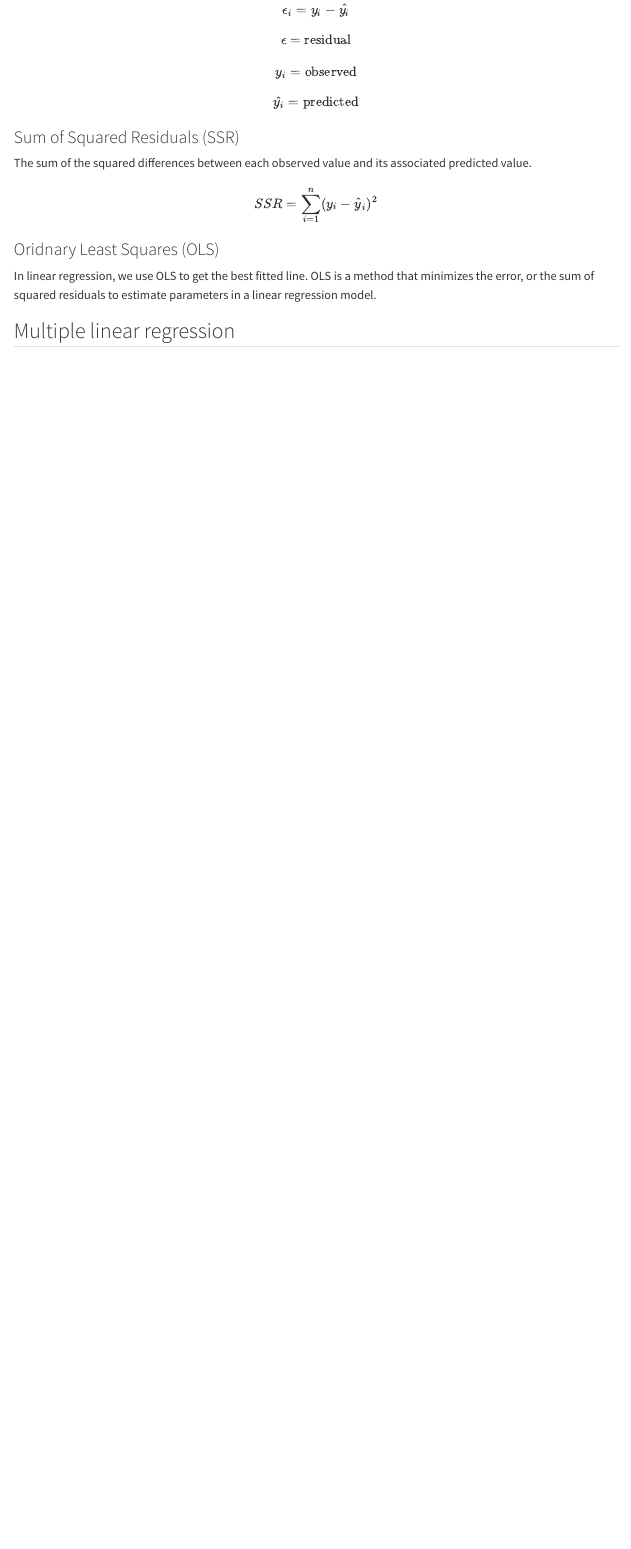
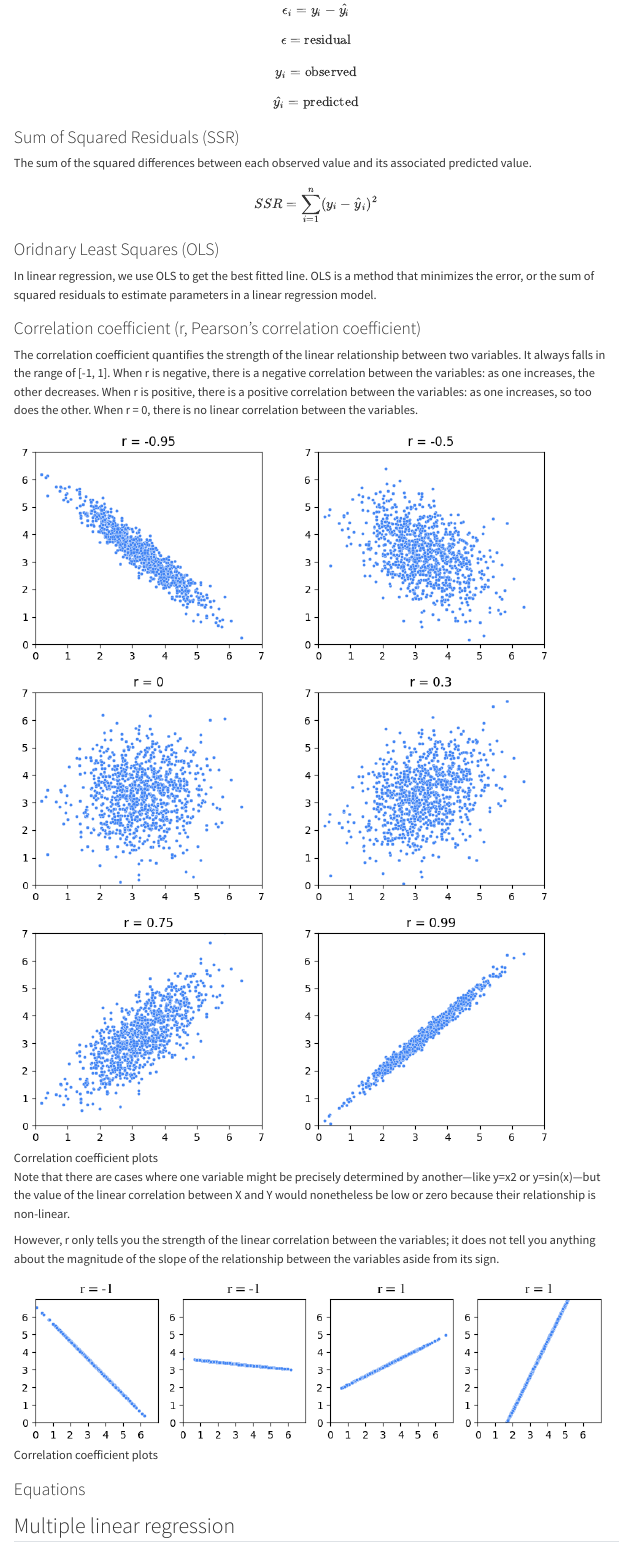
Before and after one commit to wai-l/math_notes, a Quarto document (stats.qmd): the page in a window 1100 px wide, from 12320 px down. Rendered offline with R 4.5, knitr and Pandoc in place of Quarto, with nearby package versions; menus at the side of the page are left out; long lines of code are wrapped.

Commit message:
new file:   images/correlation_coefficient_1.png 	new file:   images/correlation_coefficient_2.png 	modified:   stats.qmd

```diff
--- a/stats.qmd
+++ b/stats.qmd
@@ -1265,6 +1265,19 @@ $$SSR = \sum_{i=1}^{n} ( y_i - \hat{y}_i )^2$$
 ### Oridnary Least Squares (OLS)
 In linear regression, we use OLS to get the best fitted line. OLS is a method that minimizes the error, or the sum of squared residuals to estimate parameters in a linear regression model.
 
+### Correlation coefficient (r, Pearson’s correlation coefficient)
+The correlation coefficient quantifies the strength of the linear relationship between two variables. It always falls in the range of [-1, 1]. When r is negative, there is a negative correlation between the variables: as one increases, the other decreases. When r is positive, there is a positive correlation between the variables: as one increases, so too does the other. When r = 0, there is no linear correlation between the variables.
+
+![Correlation coefficient plots](images/correlation_coefficient_1.png)
+
+Note that there are cases where one variable might be precisely determined by another—like y=x2 or y=sin(x)—but the value of the linear correlation between X and Y would nonetheless be low or zero because their relationship is non-linear.
+
+However, r only tells you the strength of the linear correlation between the variables; it does not tell you anything about the magnitude of the slope of the relationship between the variables aside from its sign.
+
+![Correlation coefficient plots](images/correlation_coefficient_2.png)
+
+### Equations
+
 ## Multiple linear regression
 ## Advanced hypothesis testing
 
```
Also changed, not shown: images/correlation_coefficient_1.png (added), images/correlation_coefficient_2.png (added).
